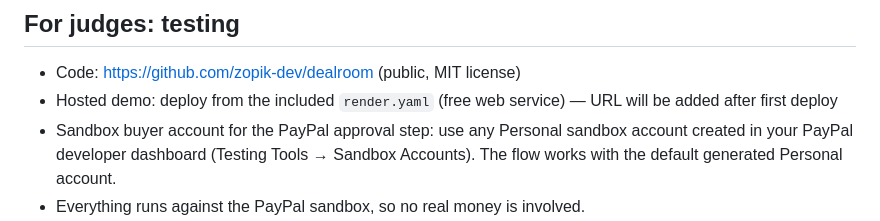
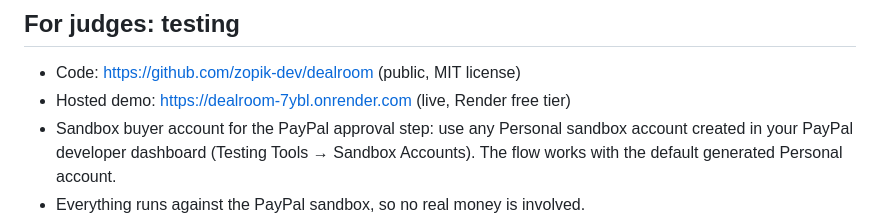
Before and after one commit to zopik-dev/dealroom, a Markdown page: README.md, the part around the change. Drawn GitHub-style.

Commit message:
docs: add live render url

```diff
--- a/README.md
+++ b/README.md
@@ -80,7 +80,7 @@ curl -s -X POST localhost:3000/api/deals/<id>/judge
 ## For judges: testing
 
 - Code: https://github.com/zopik-dev/dealroom (public, MIT license)
-- Hosted demo: deploy from the included `render.yaml` (free web service) — URL will be added after first deploy
+- Hosted demo: https://dealroom-7ybl.onrender.com (live, Render free tier)
 - Sandbox buyer account for the PayPal approval step: use any Personal sandbox account created in your PayPal developer dashboard (Testing Tools → Sandbox Accounts). The flow works with the default generated Personal account.
 - Everything runs against the PayPal sandbox, so no real money is involved.
 - Run locally: `npm install`, copy `.env.example` to `.env`, fill in the keys, `npm start`, open http://localhost:3000. Tests: `npm test` (6/6).
```
